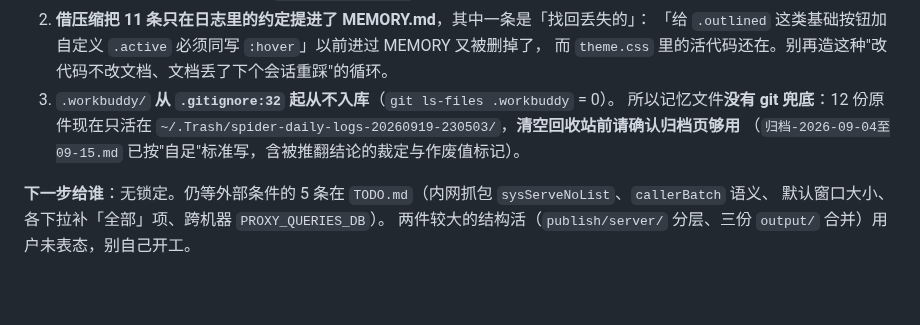
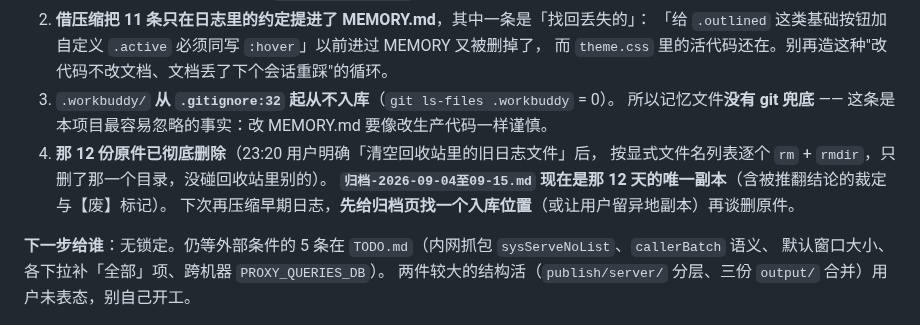
Before and after one commit to kokomi1234/spider, a Markdown page: CHANGELOG.md, the part around the change. Rendered like a GitHub page; blank space fills up the shorter version.

Commit message:
docs(协同): 记下 12 份早期日志已彻底删除，归档页成为唯一副本
- 回收站那份按用户明确指示清空（显式文件名逐个 rm + rmdir，未碰回收站其它条目）。
- 提醒下一个 Agent：.workbuddy 不入库、记忆文件没有 git 兜底；
  下次压缩早期日志要先给归档页找入库位置，再谈删原件。
- 门禁：563/563 通过（本轮只改文档，代码未动）。

```diff
--- a/CHANGELOG.md
+++ b/CHANGELOG.md
@@ -47,9 +47,11 @@
    「给 `.outlined` 这类基础按钮加自定义 `.active` 必须同写 `:hover`」以前进过 MEMORY 又被删掉了，
    而 `theme.css` 里的活代码还在。别再造这种"改代码不改文档、文档丢了下个会话重踩"的循环。
 3. `.workbuddy/` **从 `.gitignore:32` 起从不入库**（`git ls-files .workbuddy` = 0）。
-   所以记忆文件**没有 git 兜底**：12 份原件现在只活在
-   `~/.Trash/spider-daily-logs-20260919-230503/`，**清空回收站前请确认归档页够用**
-   （`归档-2026-09-04至09-15.md` 已按"自足"标准写，含被推翻结论的裁定与作废值标记）。
+   所以记忆文件**没有 git 兜底** —— 这条是本项目最容易忽略的事实：改 MEMORY.md 要像改生产代码一样谨慎。
+4. **那 12 份原件已彻底删除**（23:20 用户明确「清空回收站里的旧日志文件」后，
+   按显式文件名列表逐个 `rm` + `rmdir`，只删了那一个目录，没碰回收站里别的）。
+   **`归档-2026-09-04至09-15.md` 现在是那 12 天的唯一副本**（含被推翻结论的裁定与【废】标记）。
+   下次再压缩早期日志，**先给归档页找一个入库位置**（或让用户留异地副本）再谈删原件。
 
 **下一步给谁**：无锁定。仍等外部条件的 5 条在 `TODO.md`（内网抓包 `sysServeNoList`、`callerBatch` 语义、
 默认窗口大小、各下拉补「全部」项、跨机器 `PROXY_QUERIES_DB`）。
```
